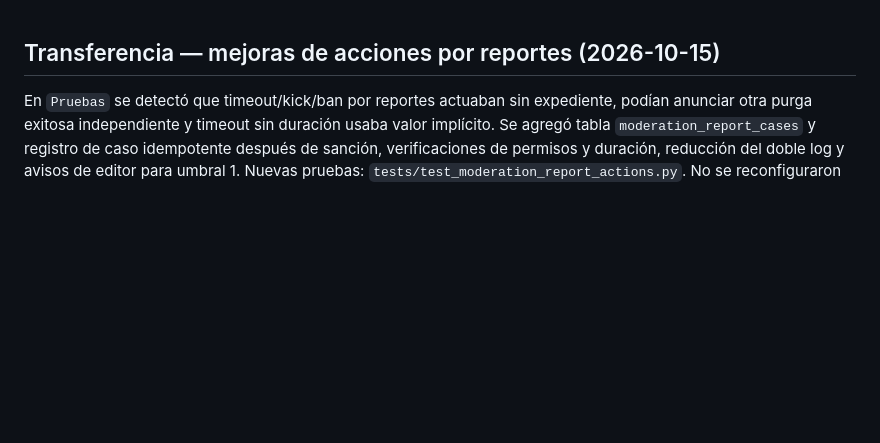
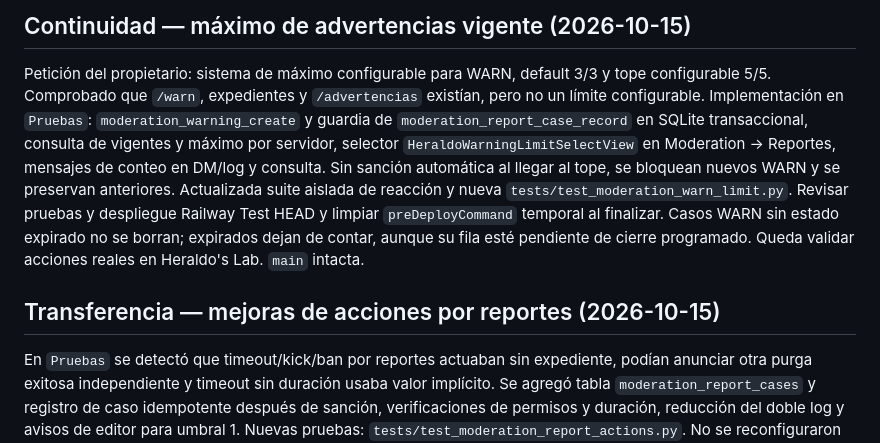
Before and after one commit to ElCreador5/el-heraldo-bot, a Markdown page: CONTINUIDAD_AGENTES.md, the part around the change. Rendered like a GitHub page; blank space fills up the shorter version.

Commit message:
docs(moderation): documentar máximo WARN configurable, protección y aceptación pendiente

```diff
--- a/CONTINUIDAD_AGENTES.md
+++ b/CONTINUIDAD_AGENTES.md
@@ -1,3 +1,7 @@
+## Continuidad — máximo de advertencias vigente (2026-10-15)
+
+Petición del propietario: sistema de máximo configurable para WARN, default 3/3 y tope configurable 5/5. Comprobado que `/warn`, expedientes y `/advertencias` existían, pero no un límite configurable. Implementación en `Pruebas`: `moderation_warning_create` y guardia de `moderation_report_case_record` en SQLite transaccional, consulta de vigentes y máximo por servidor, selector `HeraldoWarningLimitSelectView` en Moderation → Reportes, mensajes de conteo en DM/log y consulta. Sin sanción automática al llegar al tope, se bloquean nuevos WARN y se preservan anteriores. Actualizada suite aislada de reacción y nueva `tests/test_moderation_warn_limit.py`. Revisar pruebas y despliegue Railway Test HEAD y limpiar `preDeployCommand` temporal al finalizar. Casos WARN sin estado expirado no se borran; expirados dejan de contar, aunque su fila esté pendiente de cierre programado. Queda validar acciones reales en Heraldo's Lab. `main` intacta.
+
 ## Transferencia — mejoras de acciones por reportes (2026-10-15)
 
 En `Pruebas` se detectó que timeout/kick/ban por reportes actuaban sin expediente, podían anunciar otra purga exitosa independiente y timeout sin duración usaba valor implícito. Se agregó tabla `moderation_report_cases` y registro de caso idempotente después de sanción, verificaciones de permisos y duración, reducción del doble log y avisos de editor para umbral 1. Nuevas pruebas: `tests/test_moderation_report_actions.py`. No se reconfiguraron reglas persistidas ni se tocó main. Comprobar estado del despliegue Test y pruebas; retirar **preDeployCommand temporal** de Railway Test si aún consta. Seguimiento: revisar reintentos tras fallos intermedios Discord/SQLite, seguridad de reportes maliciosos y evidencia verificable vinculada a casos sin transformar enlaces de mensajes en pruebas duraderas; Discord Lab pendiente.
```
